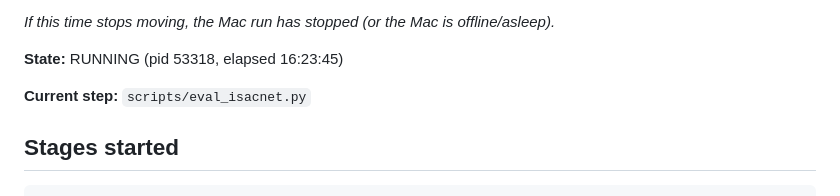
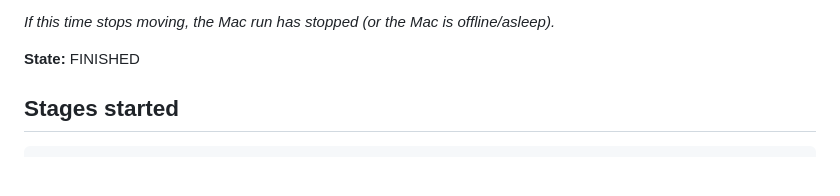
Before and after one commit to Kushal2oo4/isac-net, a Markdown page: README.md, the part around the change printed below. GitHub-like rendering; blank space fills up the shorter version.

````diff
--- a/README.md
+++ b/README.md
@@ -4,9 +4,7 @@
 
 _If this time stops moving, the Mac run has stopped (or the Mac is offline/asleep)._
 
-**State:** RUNNING (pid 53318, elapsed 16:23:45)
-
-**Current step:** `scripts/eval_isacnet.py`
+**State:** FINISHED
 
 ## Stages started
 ```
````
Also changed, not shown: other parts of README.md (+28 -16 lines), STATUS.md (+29 -19 lines), paper_lr_fig10.png (added), paper_lr_fig8.png (added), paper_lr_fig9.png (added).
